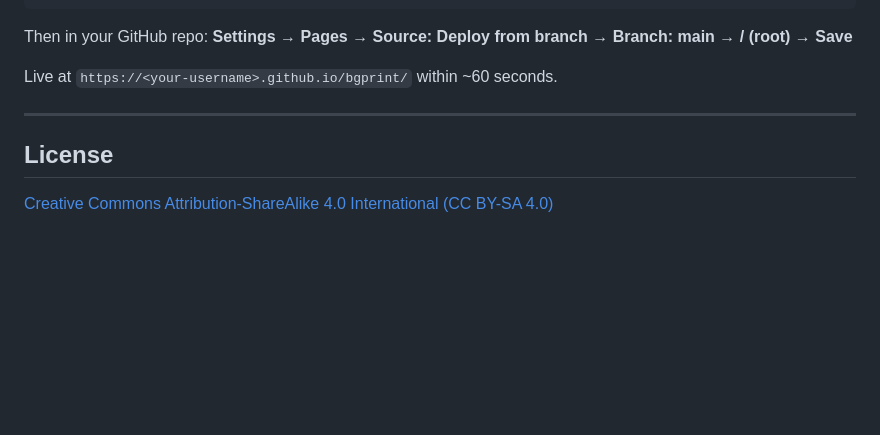
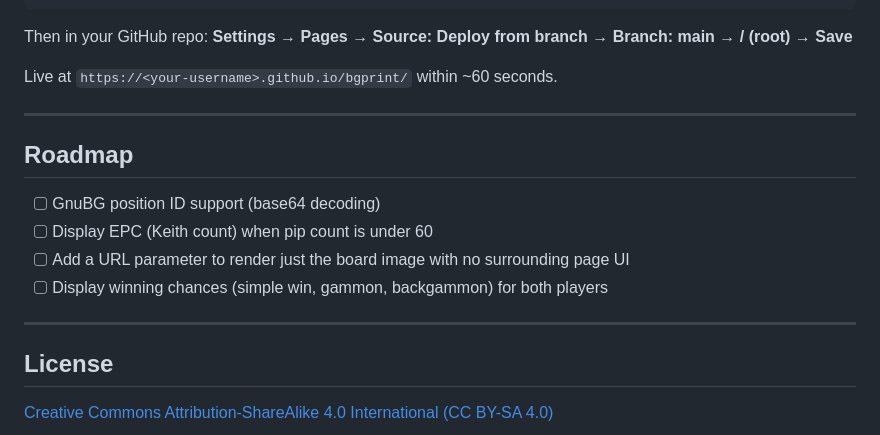
Before and after one commit to pipandlove/bgprint, a Markdown page: README.md, the part around the change. Drawn GitHub-style; blank space fills up the shorter version.

Commit message:
update roadmap of the project with new ideas

```diff
--- a/README.md
+++ b/README.md
@@ -174,6 +174,15 @@ Live at `https://<your-username>.github.io/bgprint/` within ~60 seconds.
 
 ---
 
+## Roadmap
+
+- [ ] GnuBG position ID support (base64 decoding)
+- [ ] Display EPC (Keith count) when pip count is under 60
+- [ ] Add a URL parameter to render just the board image with no surrounding page UI
+- [ ] Display winning chances (simple win, gammon, backgammon) for both players
+
+---
+
 ## License
 
 [Creative Commons Attribution-ShareAlike 4.0 International (CC BY-SA 4.0)](https://creativecommons.org/licenses/by-sa/4.0/)
```
